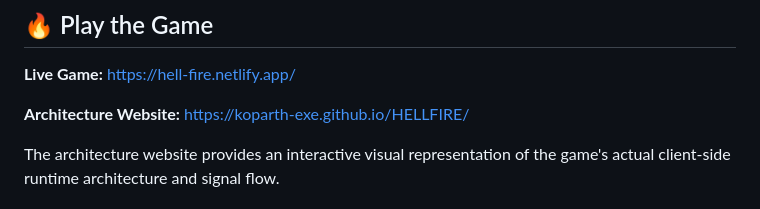
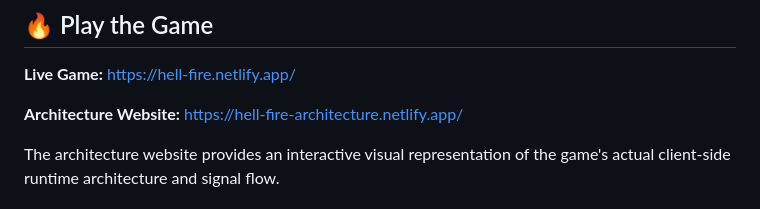
Before and after one commit to koparth-exe/HELLFIRE, a Markdown page: README.md, the part around the change. GitHub-like rendering.

Commit message:
Change architecture website link in README
Updated the link for the architecture website in the README.

```diff
--- a/README.md
+++ b/README.md
@@ -6,7 +6,7 @@ A browser-based 2D action-adventure RPG built as a single HTML game using JavaSc
 
 **Live Game:** https://hell-fire.netlify.app/
 
-**Architecture Website:** https://koparth-exe.github.io/HELLFIRE/
+**Architecture Website:** https://hell-fire-architecture.netlify.app/
 
 The architecture website provides an interactive visual representation of the game's actual client-side runtime architecture and signal flow.
 
```
